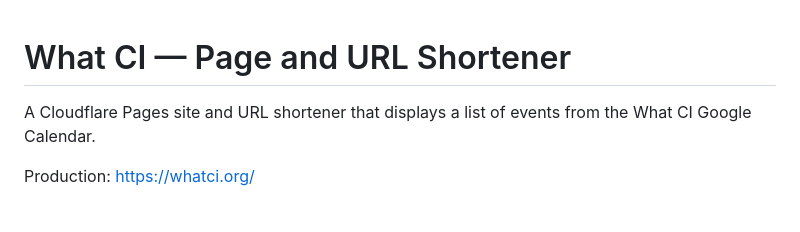
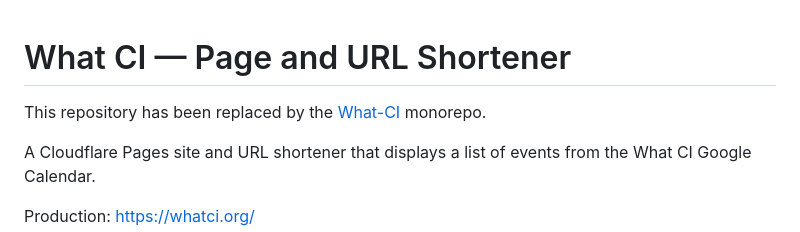
Before and after one commit to ardnejar/whatci, a Markdown page: README.md, the part around the change. Drawn GitHub-style; blank space fills up the shorter version.

Commit message:
Clarify repository has been replaced by What-CI monorepo
Updated README to indicate repository replacement.

```diff
--- a/README.md
+++ b/README.md
@@ -1,4 +1,6 @@
 # What CI — Page and URL Shortener
+
+This repository has been replaced by the [What-CI](https://github.com/ardnejar/what-ci) monorepo.
 
 A Cloudflare Pages site and URL shortener that displays a list of events from the What CI Google Calendar.
 
```
